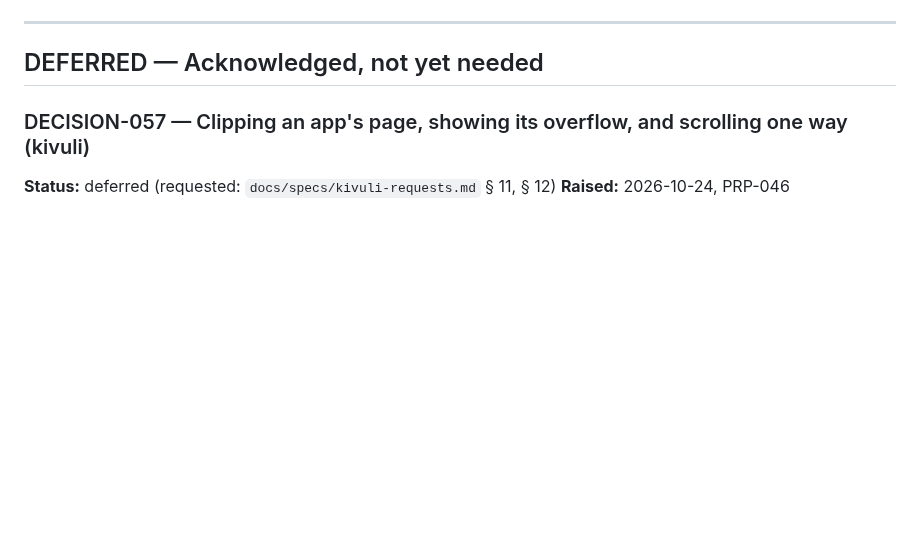
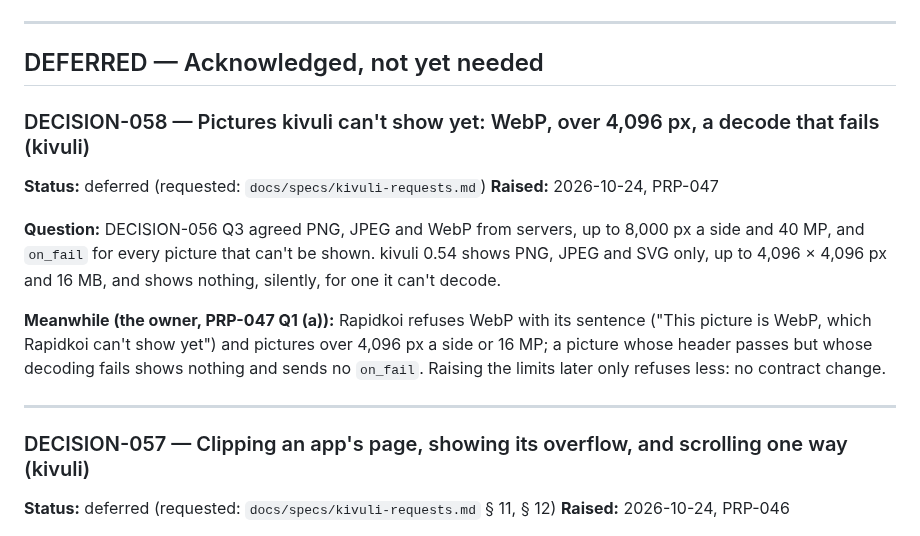
Before and after one commit to kithinjibrian/rapidkoi, a Markdown page: DECISIONS.md, the part around the change. Rendered like a GitHub page; blank space fills up the shorter version.

Commit message:
PRP-047 approved: a for all; DECISION-058, what kivuli can't show yet

```diff
--- a/DECISIONS.md
+++ b/DECISIONS.md
@@ -369,6 +369,17 @@ Built in PRP-002 (frame and tabs) and PRP-003 (remembering), before links. Missi
 ---
 
 ## DEFERRED — Acknowledged, not yet needed
+
+### DECISION-058 — Pictures kivuli can't show yet: WebP, over 4,096 px, a decode that fails (kivuli)
+
+**Status:** deferred (requested: `docs/specs/kivuli-requests.md`)
+**Raised:** 2026-10-24, PRP-047
+
+**Question:** DECISION-056 Q3 agreed PNG, JPEG and WebP from servers, up to 8,000 px a side and 40 MP, and `on_fail` for every picture that can't be shown. kivuli 0.54 shows PNG, JPEG and SVG only, up to 4,096 × 4,096 px and 16 MB, and shows nothing, silently, for one it can't decode.
+
+**Meanwhile (the owner, PRP-047 Q1 (a)):** Rapidkoi refuses WebP with its sentence ("This picture is WebP, which Rapidkoi can't show yet") and pictures over 4,096 px a side or 16 MP; a picture whose header passes but whose decoding fails shows nothing and sends no `on_fail`. Raising the limits later only refuses less: no contract change.
+
+---
 
 ### DECISION-057 — Clipping an app's page, showing its overflow, and scrolling one way (kivuli)
 
```
Also changed, not shown: PRPs/prp-047-pictures.md (+4 -0 lines).
